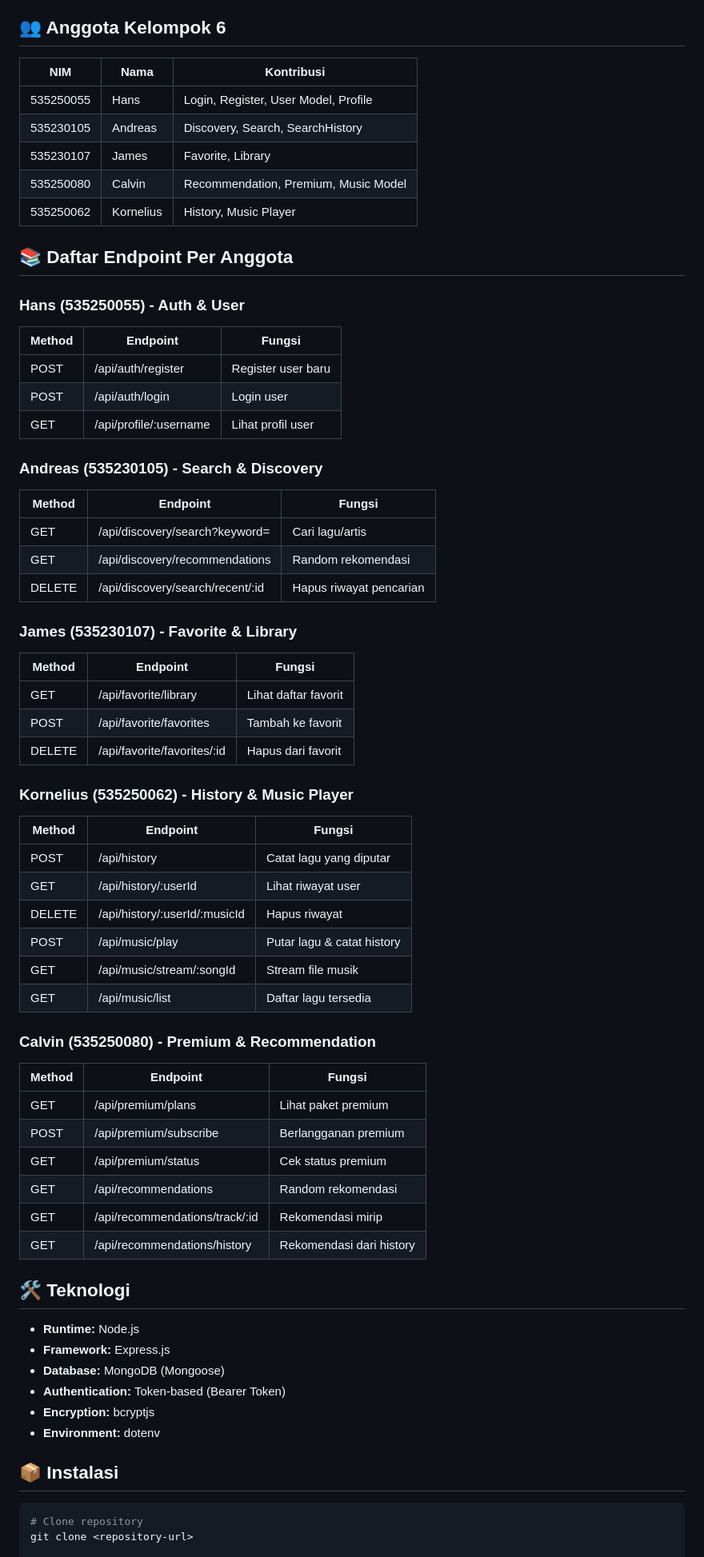
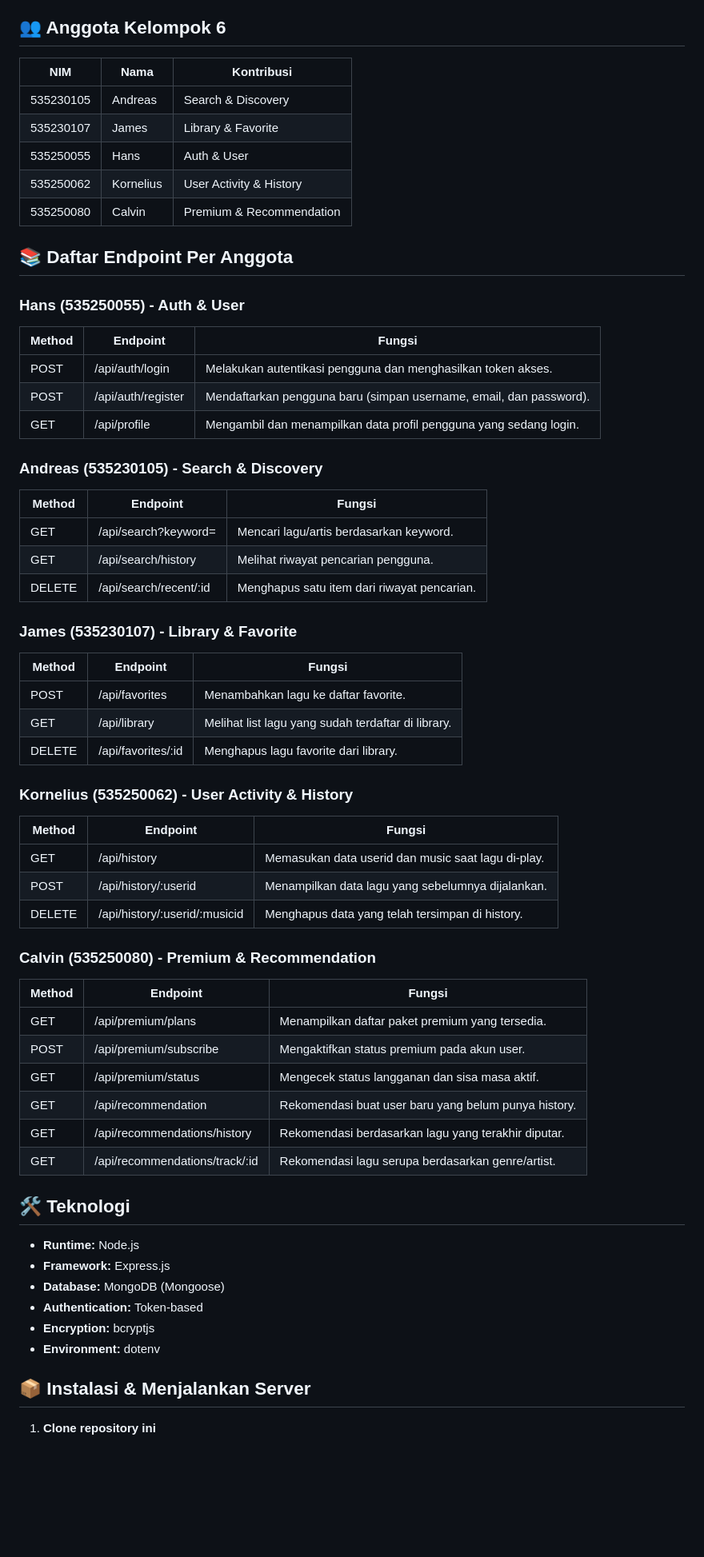
Before and after one commit to HansMosesP/Music-Player, a Markdown page: readme.md, the part around one of its changes. Shown at 80% size. GitHub-like rendering; blank space fills up the shorter version.

Commit message:
Update README.md dengan daftar endpoint per anggota

````diff
--- a/readme.md
+++ b/readme.md
@@ -4,74 +4,69 @@ API untuk aplikasi streaming musik dengan fitur autentikasi, pencarian, favorit,
 
 ## 👥 Anggota Kelompok 6
 
-| NIM       | Nama      | Kontribusi                           |
-| --------- | --------- | ------------------------------------ |
-| 535250055 | Hans      | Login, Register, User Model, Profile |
-| 535230105 | Andreas   | Discovery, Search, SearchHistory     |
-| 535230107 | James     | Favorite, Library                    |
-| 535250080 | Calvin    | Recommendation, Premium, Music Model |
-| 535250062 | Kornelius | History, Music Player                |
+| NIM       | Nama      | Kontribusi               |
+| --------- | --------- | ------------------------ |
+| 535230105 | Andreas   | Search & Discovery       |
+| 535230107 | James     | Library & Favorite       |
+| 535250055 | Hans      | Auth & User              |
+| 535250062 | Kornelius | User Activity & History  |
+| 535250080 | Calvin    | Premium & Recommendation |
 
 ## 📚 Daftar Endpoint Per Anggota
 
 ### Hans (535250055) - Auth & User
 
-| Method | Endpoint               | Fungsi             |
-| ------ | ---------------------- | ------------------ |
-| POST   | /api/auth/register     | Register user baru |
-| POST   | /api/auth/login        | Login user         |
-| GET    | /api/profile/:username | Lihat profil user  |
+| Method | Endpoint           | Fungsi                                                             |
+| ------ | ------------------ | ------------------------------------------------------------------ |
+| POST   | /api/auth/login    | Melakukan autentikasi pengguna dan menghasilkan token akses.       |
+| POST   | /api/auth/register | Mendaftarkan pengguna baru (simpan username, email, dan password). |
+| GET    | /api/profile       | Mengambil dan menampilkan data profil pengguna yang sedang login.  |
 
 ### Andreas (535230105) - Search & Discovery
 
-| Method | Endpoint                         | Fungsi                  |
-| ------ | -------------------------------- | ----------------------- |
-| GET    | /api/discovery/search?keyword=   | Cari lagu/artis         |
-| GET    | /api/discovery/recommendations   | Random rekomendasi      |
-| DELETE | /api/discovery/search/recent/:id | Hapus riwayat pencarian |
+| Method | Endpoint               | Fungsi                                      |
+| ------ | ---------------------- | ------------------------------------------- |
+| GET    | /api/search?keyword=   | Mencari lagu/artis berdasarkan keyword.     |
+| GET    | /api/search/history    | Melihat riwayat pencarian pengguna.         |
+| DELETE | /api/search/recent/:id | Menghapus satu item dari riwayat pencarian. |
 
-### James (535230107) - Favorite & Library
+### James (535230107) - Library & Favorite
 
-| Method | Endpoint                    | Fungsi               |
-| ------ | --------------------------- | -------------------- |
-| GET    | /api/favorite/library       | Lihat daftar favorit |
-| POST   | /api/favorite/favorites     | Tambah ke favorit    |
-| DELETE | /api/favorite/favorites/:id | Hapus dari favorit   |
+| Method | Endpoint           | Fungsi                                             |
+| ------ | ------------------ | -------------------------------------------------- |
+| POST   | /api/favorites     | Menambahkan lagu ke daftar favorite.               |
+| GET    | /api/library       | Melihat list lagu yang sudah terdaftar di library. |
+| DELETE | /api/favorites/:id | Menghapus lagu favorite dari library.              |
 
-### Kornelius (535250062) - History & Music Player
+### Kornelius (535250062) - User Activity & History
 
-| Method | Endpoint                      | Fungsi                     |
-| ------ | ----------------------------- | -------------------------- |
-| POST   | /api/history                  | Catat lagu yang diputar    |
-| GET    | /api/history/:userId          | Lihat riwayat user         |
-| DELETE | /api/history/:userId/:musicId | Hapus riwayat              |
-| POST   | /api/music/play               | Putar lagu & catat history |
-| GET    | /api/music/stream/:songId     | Stream file musik          |
-| GET    | /api/music/list               | Daftar lagu tersedia       |
+| Method | Endpoint                      | Fungsi                                             |
+| ------ | ----------------------------- | -------------------------------------------------- |
+| GET    | /api/history                  | Memasukan data userid dan music saat lagu di-play. |
+| POST   | /api/history/:userid          | Menampilkan data lagu yang sebelumnya dijalankan.  |
+| DELETE | /api/history/:userid/:musicid | Menghapus data yang telah tersimpan di history.    |
 
 ### Calvin (535250080) - Premium & Recommendation
 
-| Method | Endpoint                       | Fungsi                   |
-| ------ | ------------------------------ | ------------------------ |
-| GET    | /api/premium/plans             | Lihat paket premium      |
-| POST   | /api/premium/subscribe         | Berlangganan premium     |
-| GET    | /api/premium/status            | Cek status premium       |
-| GET    | /api/recommendations           | Random rekomendasi       |
-| GET    | /api/recommendations/track/:id | Rekomendasi mirip        |
-| GET    | /api/recommendations/history   | Rekomendasi dari history |
+| Method | Endpoint                       | Fungsi                                               |
+| ------ | ------------------------------ | ---------------------------------------------------- |
+| GET    | /api/premium/plans             | Menampilkan daftar paket premium yang tersedia.      |
+| POST   | /api/premium/subscribe         | Mengaktifkan status premium pada akun user.          |
+| GET    | /api/premium/status            | Mengecek status langganan dan sisa masa aktif.       |
+| GET    | /api/recommendation            | Rekomendasi buat user baru yang belum punya history. |
+| GET    | /api/recommendations/history   | Rekomendasi berdasarkan lagu yang terakhir diputar.  |
+| GET    | /api/recommendations/track/:id | Rekomendasi lagu serupa berdasarkan genre/artist.    |
 
 ## 🛠️ Teknologi
 
 - **Runtime:** Node.js
 - **Framework:** Express.js
 - **Database:** MongoDB (Mongoose)
-- **Authentication:** Token-based (Bearer Token)
+- **Authentication:** Token-based
 - **Encryption:** bcryptjs
 - **Environment:** dotenv
 
-## 📦 Instalasi
+## 📦 Instalasi & Menjalankan Server
 
-```bash
-# Clone repository
-git clone <repository-url>
+1. **Clone repository ini**
 
````
Also changed, not shown: other parts of readme.md (+23 -10 lines).
